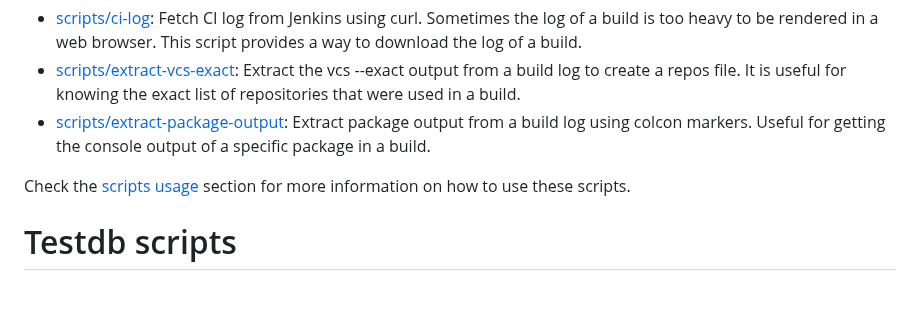
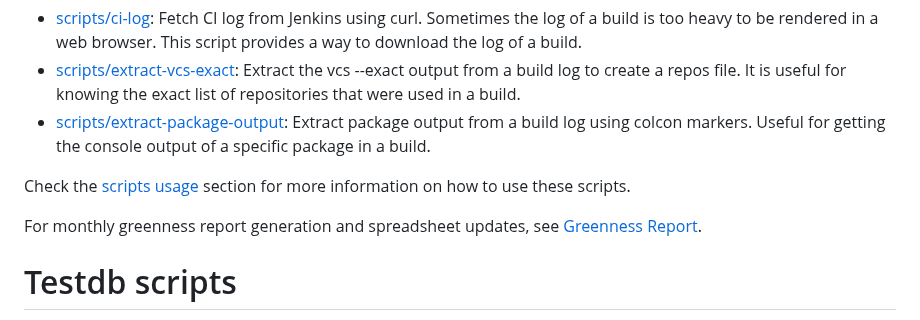
Before and after one commit to osrf/buildfarm-tools, a Markdown page: playbook/buildfarmer/buildfarmer_triage_tools.md, the part around the change. Rendered like a GitHub page; blank space fills up the shorter version.

Commit message:
Added documentation for greenness report
Signed-off-by: miguelgonrod <miguel.gonzalez@ekumenlabs.com>

```diff
--- a/playbook/buildfarmer/buildfarmer_triage_tools.md
+++ b/playbook/buildfarmer/buildfarmer_triage_tools.md
@@ -7,6 +7,8 @@ We utilize our custom tools within the buildfarm to facilitate our workflow. The
 * [scripts/extract-package-output](../../scripts/extract-package-output): Extract package output from a build log using colcon markers. Useful for getting the console output of a specific package in a build.
 
 Check the [scripts usage](#scripts-usage) section for more information on how to use these scripts.
+
+For monthly greenness report generation and spreadsheet updates, see [Greenness Report](./greenness_report.md).
 
 # Testdb scripts
 
```
Also changed, not shown: playbook/buildfarmer/greenness_report.md (added, +143 -0 lines).
